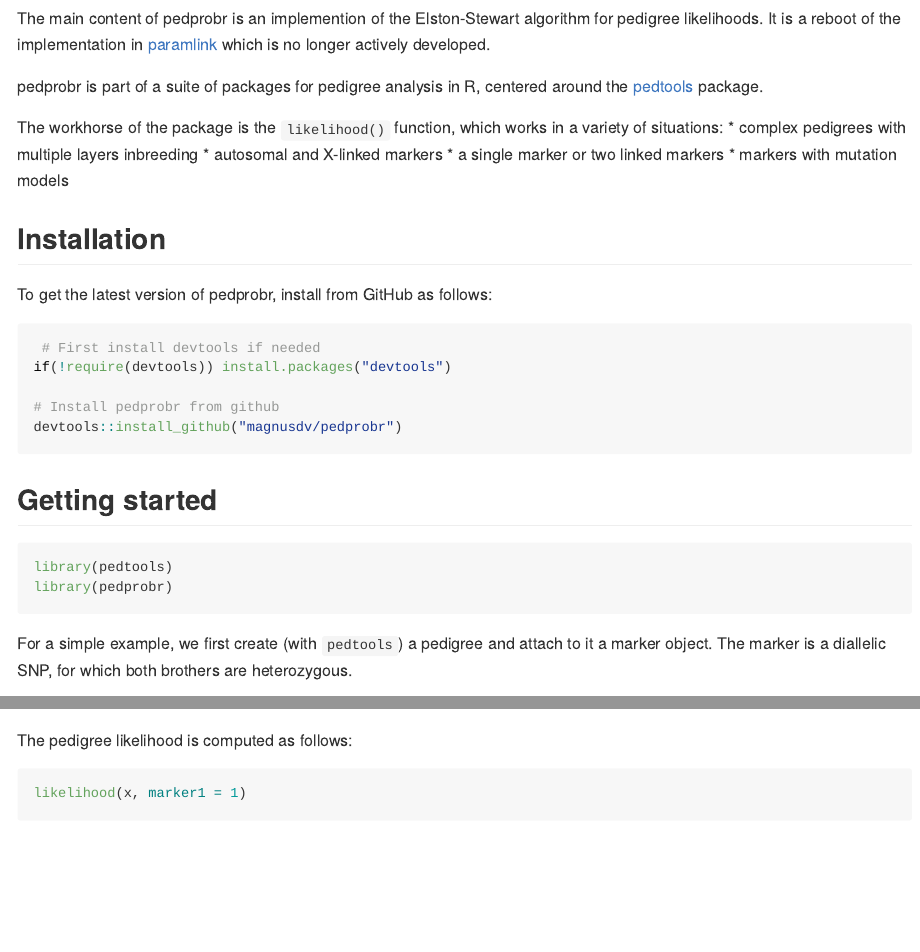
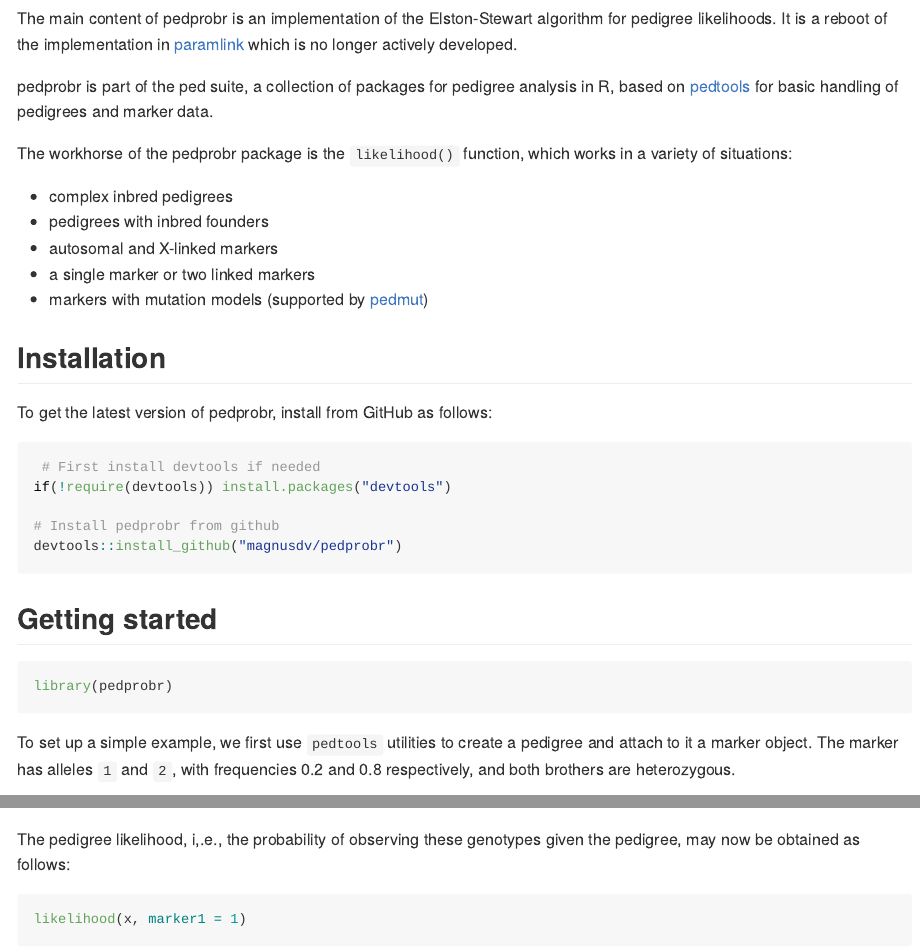
Before and after one commit to magnusdv/pedprobr, an R Markdown document (README.Rmd): the page in a window 1100 px wide, from 170 px down, and a second part further down, joined at a grey line. Rendered offline with R 4.5, knitr and Pandoc, with nearby package versions; some code elsewhere in the file could not run offline.

Commit message:
Update DESCRIPTION and README

````diff
--- a/README.Rmd
+++ b/README.Rmd
@@ -20,15 +20,17 @@ knitr::opts_chunk$set(
 
 ## Introduction
 
-The main content of pedprobr is an implemention of the Elston-Stewart algorithm for pedigree likelihoods. It is a reboot of the implementation in [paramlink](https://CRAN.R-project.org/package=paramlink) which is no longer actively developed.
+The main content of pedprobr is an implementation of the Elston-Stewart algorithm for pedigree likelihoods. It is a reboot of the implementation in [paramlink](https://CRAN.R-project.org/package=paramlink) which is no longer actively developed.
 
-pedprobr is part of a suite of packages for pedigree analysis in R, centered around the [pedtools](https://github.com/magnusdv/pedtools) package.
+pedprobr is part of the ped suite, a collection of packages for pedigree analysis in R, based on [pedtools](https://github.com/magnusdv/pedtools) for basic handling of pedigrees and marker data.
 
-The workhorse of the package is the `likelihood()` function, which works in a variety of situations:
-* complex pedigrees with multiple layers inbreeding
+The workhorse of the pedprobr package is the `likelihood()` function, which works in a variety of situations:
+
+* complex inbred pedigrees
+* pedigrees with inbred founders
 * autosomal and X-linked markers
 * a single marker or two linked markers
-* markers with mutation models
+* markers with mutation models (supported by [pedmut](https://github.com/magnusdv/pedmut))
 
 ## Installation
 To get the latest version of pedprobr, install from GitHub as follows:
@@ -42,10 +44,9 @@ devtools::install_github("magnusdv/pedprobr")
 
 ## Getting started
 ```{r}
-library(pedtools)
 library(pedprobr)
 ```
 
-For a simple example, we first create (with `pedtools`) a pedigree and attach to it a marker object. The marker is a diallelic SNP, for which both brothers are heterozygous.
+To set up a simple example, we first use `pedtools` utilities to create a pedigree and attach to it a marker object. The marker has alleles `1` and `2`, with frequencies 0.2 and 0.8 respectively, and both brothers are heterozygous.
 ```{r}
 x = nuclearPed(nch = 2)
@@ -63,7 +64,7 @@ plot(x, m)
 plot(x, m, margins = c(0,1,1,1))
 ```
 
-The pedigree likelihood is computed as follows:
+The pedigree likelihood, i,.e., the probability of observing these genotypes given the pedigree, may now be obtained as follows:
 ```{r}
 likelihood(x, marker1 = 1)
 ```
````
Also changed, not shown: README.md, README.Rmd (6 more changed lines), 1 other file.
